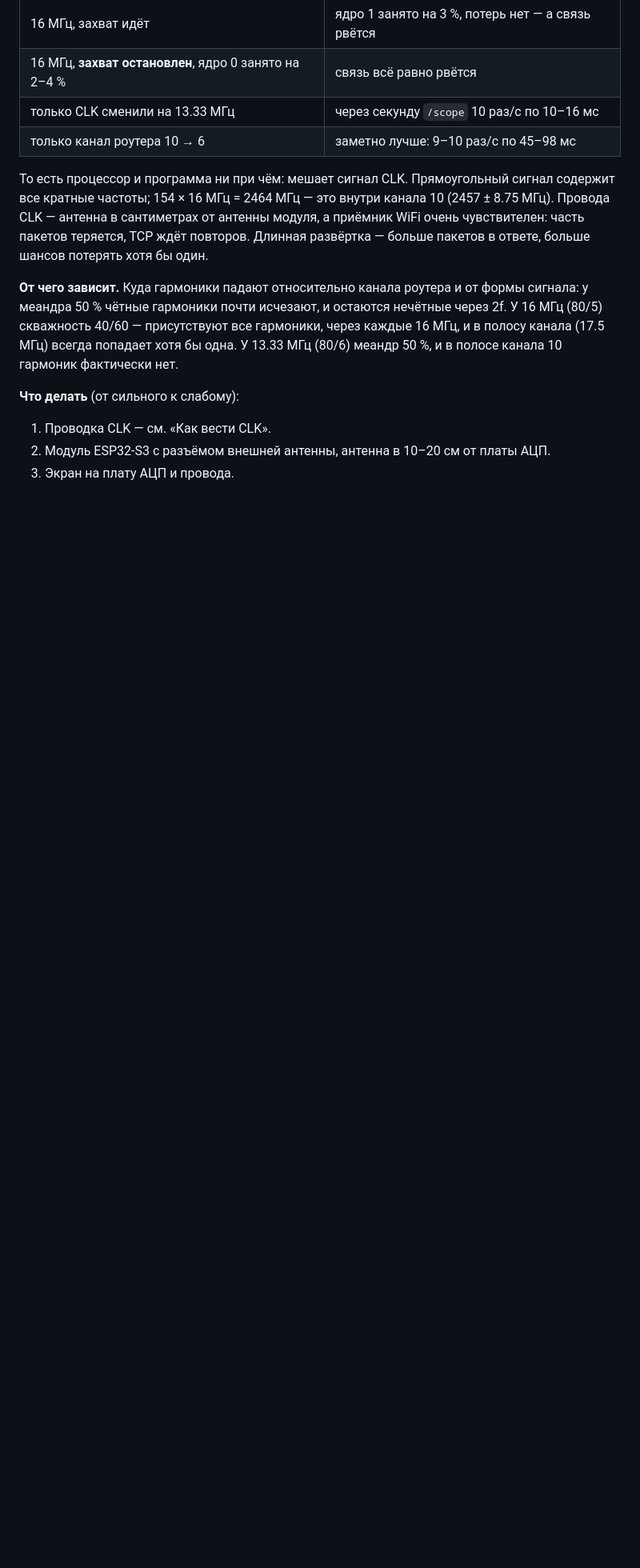
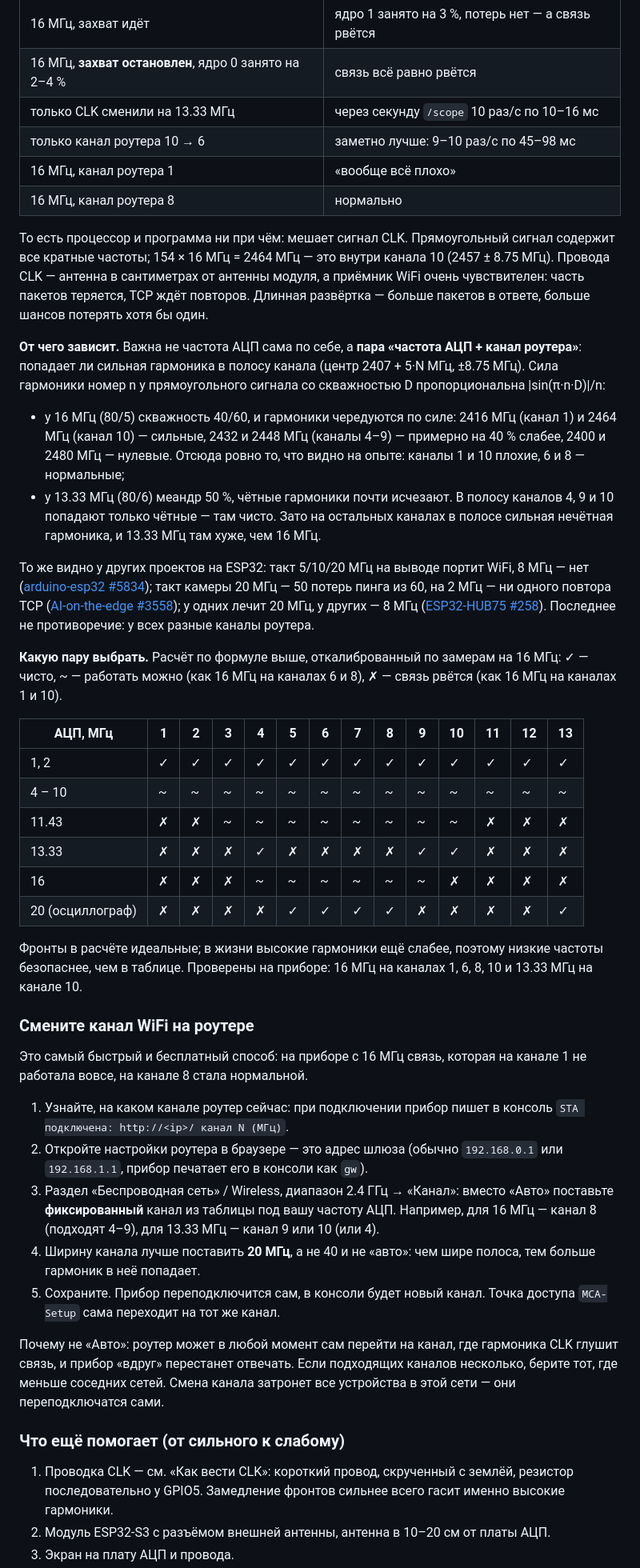
Before and after one commit to qsxft446/esp32-Multi-Channel-Analyzer, a Markdown page: README.md, the part around one of its changes. Shown at 80% size. Rendered like a GitHub page; blank space fills up the shorter version.

Commit message:
README: пара частота АЦП + канал роутера, как сменить канал WiFi
Замеры на каналах 1 и 8, объяснение через силу гармоник при скважности 40/60 и 50 %, таблица подходящих пар частота/канал, пошаговая смена канала на роутере, ссылки на похожие случаи у других проектов на ESP32. Исправлено неверное «13.33 МГц - на любом канале».

Co-Authored-By: Claude Opus 5 <noreply@anthropic.com>

```diff
--- a/README.md
+++ b/README.md
@@ -156,6 +156,8 @@ CLK делает LEDC от 80 МГц, поэтому доступны тольк
 | 16 МГц, **захват остановлен**, ядро 0 занято на 2–4 % | связь всё равно рвётся |
 | только CLK сменили на 13.33 МГц | через секунду `/scope` 10 раз/с по 10–16 мс |
 | только канал роутера 10 → 6 | заметно лучше: 9–10 раз/с по 45–98 мс |
+| 16 МГц, канал роутера 1 | «вообще всё плохо» |
+| 16 МГц, канал роутера 8 | нормально |
 
 То есть процессор и программа ни при чём: мешает сигнал CLK. Прямоугольный
 сигнал содержит все кратные частоты; 154 × 16 МГц = 2464 МГц — это внутри
@@ -164,15 +166,75 @@ CLK делает LEDC от 80 МГц, поэтому доступны тольк
 теряется, TCP ждёт повторов. Длинная развёртка — больше пакетов в ответе,
 больше шансов потерять хотя бы один.
 
-**От чего зависит.** Куда гармоники падают относительно канала роутера и
-от формы сигнала: у меандра 50 % чётные гармоники почти исчезают, и
-остаются нечётные через 2f. У 16 МГц (80/5) скважность 40/60 —
-присутствуют все гармоники, через каждые 16 МГц, и в полосу канала
-(17.5 МГц) всегда попадает хотя бы одна. У 13.33 МГц (80/6) меандр 50 %,
-и в полосе канала 10 гармоник фактически нет.
+**От чего зависит.** Важна не частота АЦП сама по себе, а **пара «частота
+АЦП + канал роутера»**: попадает ли сильная гармоника в полосу канала
+(центр 2407 + 5·N МГц, ±8.75 МГц). Сила гармоники номер n у
+прямоугольного сигнала со скважностью D пропорциональна |sin(π·n·D)|/n:
 
-**Что делать** (от сильного к слабому):
-1. Проводка CLK — см. «Как вести CLK».
+- у 16 МГц (80/5) скважность 40/60, и гармоники чередуются по силе:
+  2416 МГц (канал 1) и 2464 МГц (канал 10) — сильные, 2432 и 2448 МГц
+  (каналы 4–9) — примерно на 40 % слабее, 2400 и 2480 МГц — нулевые.
+  Отсюда ровно то, что видно на опыте: каналы 1 и 10 плохие, 6 и 8 —
+  нормальные;
+- у 13.33 МГц (80/6) меандр 50 %, чётные гармоники почти исчезают. В
+  полосу каналов 4, 9 и 10 попадают только чётные — там чисто. Зато на
+  остальных каналах в полосе сильная нечётная гармоника, и 13.33 МГц там
+  хуже, чем 16 МГц.
+
+То же видно у других проектов на ESP32: такт 5/10/20 МГц на выводе
+портит WiFi, 8 МГц — нет ([arduino-esp32 #5834](https://github.com/espressif/arduino-esp32/issues/5834));
+такт камеры 20 МГц — 50 потерь пинга из 60, на 2 МГц — ни одного повтора
+TCP ([AI-on-the-edge #3558](https://github.com/jomjol/AI-on-the-edge-device/issues/3558));
+у одних лечит 20 МГц, у других — 8 МГц ([ESP32-HUB75 #258](https://github.com/mrcodetastic/ESP32-HUB75-MatrixPanel-DMA/discussions/258)).
+Последнее не противоречие: у всех разные каналы роутера.
+
+**Какую пару выбрать.** Расчёт по формуле выше, откалиброванный по
+замерам на 16 МГц: ✓ — чисто, ~ — работать можно (как 16 МГц на каналах
+6 и 8), ✗ — связь рвётся (как 16 МГц на каналах 1 и 10).
+
+| АЦП, МГц | 1 | 2 | 3 | 4 | 5 | 6 | 7 | 8 | 9 | 10 | 11 | 12 | 13 |
+|---|---|---|---|---|---|---|---|---|---|---|---|---|---|
+| 1, 2 | ✓ | ✓ | ✓ | ✓ | ✓ | ✓ | ✓ | ✓ | ✓ | ✓ | ✓ | ✓ | ✓ |
+| 4 – 10 | ~ | ~ | ~ | ~ | ~ | ~ | ~ | ~ | ~ | ~ | ~ | ~ | ~ |
+| 11.43 | ✗ | ✗ | ~ | ~ | ~ | ~ | ~ | ~ | ~ | ~ | ✗ | ✗ | ✗ |
+| 13.33 | ✗ | ✗ | ✗ | ✓ | ✗ | ✗ | ✗ | ✗ | ✓ | ✓ | ✗ | ✗ | ✗ |
+| 16 | ✗ | ✗ | ✗ | ~ | ~ | ~ | ~ | ~ | ~ | ✗ | ✗ | ✗ | ✗ |
+| 20 (осциллограф) | ✗ | ✗ | ✗ | ✗ | ✓ | ✓ | ✓ | ✓ | ✗ | ✗ | ✗ | ✗ | ✓ |
+
+Фронты в расчёте идеальные; в жизни высокие гармоники ещё слабее,
+поэтому низкие частоты безопаснее, чем в таблице. Проверены на приборе:
+16 МГц на каналах 1, 6, 8, 10 и 13.33 МГц на канале 10.
+
+### Смените канал WiFi на роутере
+
+Это самый быстрый и бесплатный способ: на приборе с 16 МГц связь,
+которая на канале 1 не работала вовсе, на канале 8 стала нормальной.
+
+1. Узнайте, на каком канале роутер сейчас: при подключении прибор пишет
+   в консоль `STA подключена: http://<ip>/ канал N (МГц)`.
+2. Откройте настройки роутера в браузере — это адрес шлюза (обычно
+   `192.168.0.1` или `192.168.1.1`, прибор печатает его в консоли как
+   `gw`).
+3. Раздел «Беспроводная сеть» / Wireless, диапазон 2.4 ГГц → «Канал»:
+   вместо «Авто» поставьте **фиксированный** канал из таблицы под вашу
+   частоту АЦП. Например, для 16 МГц — канал 8 (подходят 4–9), для
+   13.33 МГц — канал 9 или 10 (или 4).
+4. Ширину канала лучше поставить **20 МГц**, а не 40 и не «авто»: чем шире
+   полоса, тем больше гармоник в неё попадает.
+5. Сохраните. Прибор переподключится сам, в консоли будет новый канал.
+   Точка доступа `MCA-Setup` сама переходит на тот же канал.
+
+Почему не «Авто»: роутер может в любой момент сам перейти на канал, где
+гармоника CLK глушит связь, и прибор «вдруг» перестанет отвечать. Если
+подходящих каналов несколько, берите тот, где меньше соседних сетей.
+Смена канала затронет все устройства в этой сети — они переподключатся
+сами.
+
+### Что ещё помогает (от сильного к слабому)
+
+1. Проводка CLK — см. «Как вести CLK»: короткий провод, скрученный с
+   землёй, резистор последовательно у GPIO5. Замедление фронтов сильнее
+   всего гасит именно высокие гармоники.
 2. Модуль ESP32-S3 с разъёмом внешней антенны, антенна в 10–20 см от
    платы АЦП.
 3. Экран на плату АЦП и провода.
```
Also changed, not shown: other parts of README.md (+6 -2 lines).
